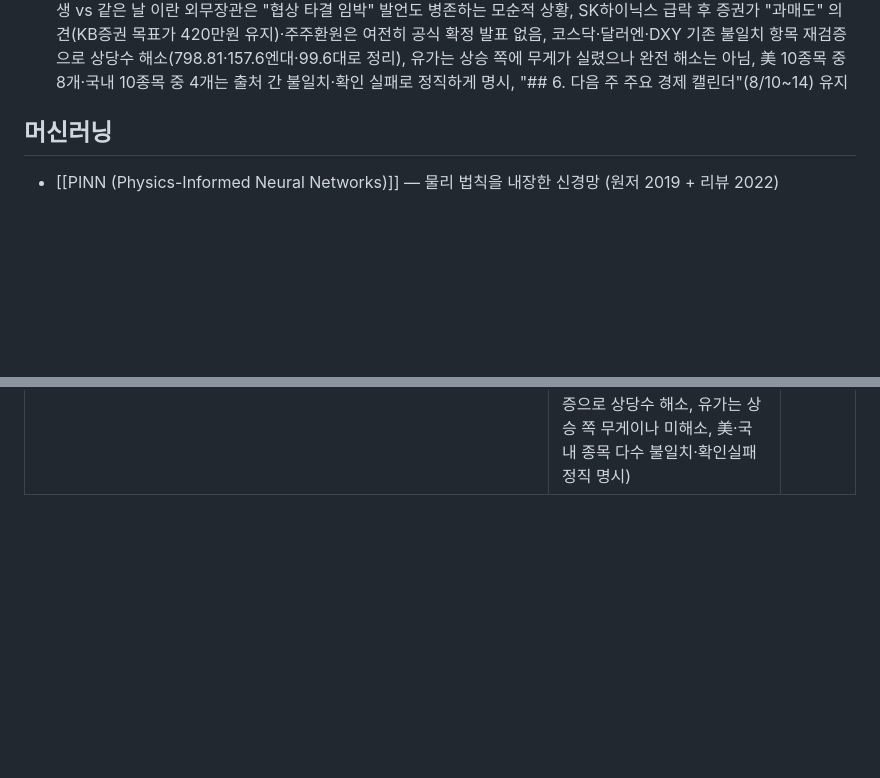
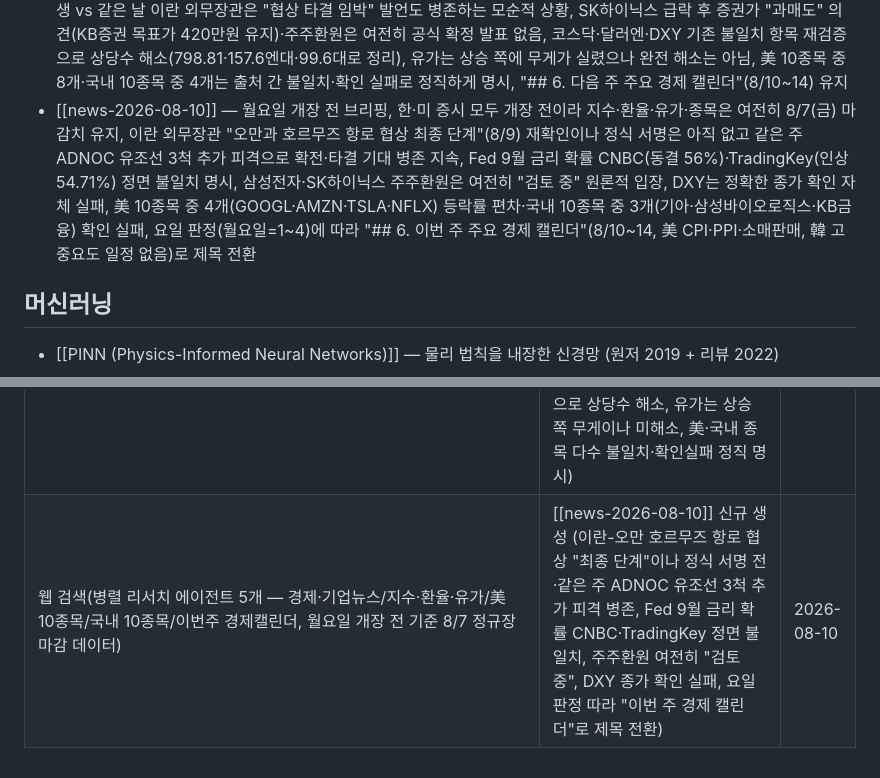
Before and after one commit to Hi-Dear/llm-wiki-han, a Markdown page: Wiki/Home.md, 2 parts joined by grey strips. Rendered like a GitHub page; blank space fills up the shorter version.

```diff
--- a/Wiki/Home.md
+++ b/Wiki/Home.md
@@ -44,6 +44,7 @@ updated: 2026-08-09
 - [[news-2026-08-07]] — 금요일 브리핑(오전 개장 전 작성 후 오후 정규장 마감 반영 갱신판), 오전판: 코스피 반도체 약세(샌디스크·웨스턴디지털 가이던스 실망)·구글 AI 핵심인재 4명 이탈 우려에 4.58% 급락(6,296.38)한 반면 코스닥은 5거래일 연속 상승(801.67)하며 디커플링, 골드만삭스 "과도한 비관론" 코스피 목표치 12,000 유지, 뉴욕증시는 이란 의회 호르무즈 해협 통항금지 법안 검토에 다우 5거래일 연속 최고치 행진 마감·3대지수 동반 하락. **오후 갱신**: 실제 정규장 마감 결과 코스피 -0.60%(6,258.77)·코스닥 -0.36%(798.81)로 낙폭 대폭 진정("반도체 투매 끝났나" 진단), 네이버 2분기 매출 역대 최대(3조3,888억원)·영업이익은 AI투자로 정체, 美 7월 비농업고용보고서 오늘 밤 21:30 발표 예정(ADP 부진이 선행 경고). 이번 회차부터 경제·기업 통합섹션, 미국·국내 20종목 고정 종가표, SVG 히트맵 신설 — 다만 이 세션 네트워크 정책상 주요 금융사이트 WebFetch 차단으로 개별종목 다수(美 10종목 중 5개·국내 10종목 중 9개) 종가 확인 실패, 정직하게 미확인으로 기재
 - [[news-2026-08-08]] — 토요일(휴장) 브리핑, 지수·환율·국내종목은 8/7(금) 정규장 마감치, 美 7월 NFP 2.3만명 감소 "고용 쇼크"(예상 +8만명 정반대)에도 뉴욕 3대지수 동반 상승(S&P500 사상 최고치 7,757.64)하며 연준 9월 금리인상 전망이 인하 쪽으로 후퇴, SK하이닉스 엔비디아 HBM4 물량축소 우려로 -4.88%·네이버 2분기 매출 역대최대에도 이익 컨센서스 하회로 -7.1% 급락, 삼성전자 D램 점유율 1위 재탈환+삼성·SK 대규모 주주환원 기대감, 코스닥·달러엔·유로달러·DXY·WTI·브렌트유는 출처 간 수치 불일치를 정직하게 명시, "## 6. 다음 주 주요 경제 캘린더"(8/10~14, 美 CPI·PPI·소매판매, 韓 고중요도 일정 없음) 신설, 종가표는 유지하되 SVG 히트맵은 이번 회차부터 생성하지 않음(운영 방침 변경)
 - [[news-2026-08-09]] — 일요일(이틀째 휴장) 브리핑, 지수·환율·유가·종목은 [[news-2026-08-08]]과 동일한 8/7(금) 마감치 유지, 주말 사이 UAE ADNOC 유조선이 호르무즈 해협에서 이란 미사일 피격(8/8)당하는 확전 이벤트 발생 vs 같은 날 이란 외무장관은 "협상 타결 임박" 발언도 병존하는 모순적 상황, SK하이닉스 급락 후 증권가 "과매도" 의견(KB증권 목표가 420만원 유지)·주주환원은 여전히 공식 확정 발표 없음, 코스닥·달러엔·DXY 기존 불일치 항목 재검증으로 상당수 해소(798.81·157.6엔대·99.6대로 정리), 유가는 상승 쪽에 무게가 실렸으나 완전 해소는 아님, 美 10종목 중 8개·국내 10종목 중 4개는 출처 간 불일치·확인 실패로 정직하게 명시, "## 6. 다음 주 주요 경제 캘린더"(8/10~14) 유지
+- [[news-2026-08-10]] — 월요일 개장 전 브리핑, 한·미 증시 모두 개장 전이라 지수·환율·유가·종목은 여전히 8/7(금) 마감치 유지, 이란 외무장관 "오만과 호르무즈 항로 협상 최종 단계"(8/9) 재확인이나 정식 서명은 아직 없고 같은 주 ADNOC 유조선 3척 추가 피격으로 확전·타결 기대 병존 지속, Fed 9월 금리 확률 CNBC(동결 56%)·TradingKey(인상 54.71%) 정면 불일치 명시, 삼성전자·SK하이닉스 주주환원은 여전히 "검토 중" 원론적 입장, DXY는 정확한 종가 확인 자체 실패, 美 10종목 중 4개(GOOGL·AMZN·TSLA·NFLX) 등락률 편차·국내 10종목 중 3개(기아·삼성바이오로직스·KB금융) 확인 실패, 요일 판정(월요일=1~4)에 따라 "## 6. 이번 주 주요 경제 캘린더"(8/10~14, 美 CPI·PPI·소매판매, 韓 고중요도 일정 없음)로 제목 전환
 
 ## 머신러닝
 
@@ -102,3 +103,4 @@ updated: 2026-08-09
 | 사용자 요청: 4-Step 투자 판단 프레임워크 대시보드화 + Notion MCP로 직접 생성 | [[4-Step 투자 대시보드]] 신규 생성, Notion "금융" 페이지 하위에 대시보드 페이지·종목 체크리스트 DB(20행) 신설, 매일 자동 갱신 클라우드 루틴 생성 | 2026-08-07 |
 | 웹 검색(병렬 리서치 에이전트 5개 — 경제·기업뉴스/지수·환율·유가/美 10종목/국내 10종목/경제캘린더, 토요일 휴장일 기준 8/7 정규장 마감 데이터) | [[news-2026-08-08]] 신규 생성 (美 7월 NFP 2.3만명 감소 "고용 쇼크"에도 뉴욕 3대지수 동반 상승·S&P500 사상 최고치, 연준 9월 금리인상 전망 후퇴, SK하이닉스 -4.88%·네이버 -7.1% 급락, 삼성전자 D램 점유율 1위 탈환·주주환원 기대, 코스닥·달러엔·유로달러·DXY·WTI·브렌트유 출처 간 수치 불일치 다수 명시, 다음 주(8/10~14) 경제캘린더 신설 섹션 추가, 히트맵은 이번 회차부터 미생성) | 2026-08-08 |
 | 웹 검색(병렬 리서치 에이전트 5개 — 주말 경제·기업뉴스/지수·환율·유가 재검증/美 10종목/국내 10종목/다음주 경제캘린더, 일요일 이틀째 휴장일 기준 8/7 정규장 마감 데이터) | [[news-2026-08-09]] 신규 생성 (UAE ADNOC 유조선 호르무즈 해협 미사일 피격(8/8) vs 이란 "협상 타결 임박" 발언 병존, SK하이닉스 급락 후 증권가 과매도 의견, 코스닥·달러엔·DXY 기존 불일치 항목 재검증으로 상당수 해소, 유가는 상승 쪽 무게이나 미해소, 美·국내 종목 다수 불일치·확인실패 정직 명시) | 2026-08-09 |
+| 웹 검색(병렬 리서치 에이전트 5개 — 경제·기업뉴스/지수·환율·유가/美 10종목/국내 10종목/이번주 경제캘린더, 월요일 개장 전 기준 8/7 정규장 마감 데이터) | [[news-2026-08-10]] 신규 생성 (이란-오만 호르무즈 항로 협상 "최종 단계"이나 정식 서명 전·같은 주 ADNOC 유조선 3척 추가 피격 병존, Fed 9월 금리 확률 CNBC·TradingKey 정면 불일치, 주주환원 여전히 "검토 중", DXY 종가 확인 실패, 요일 판정 따라 "이번 주 경제 캘린더"로 제목 전환) | 2026-08-10 |
```
Also changed, not shown: other parts of Wiki/Home.md (+1 -1 lines), Wiki/Log.md (+12 -0 lines), Wiki/투자/news-2026-08-10.md (added, +179 -0 lines).
